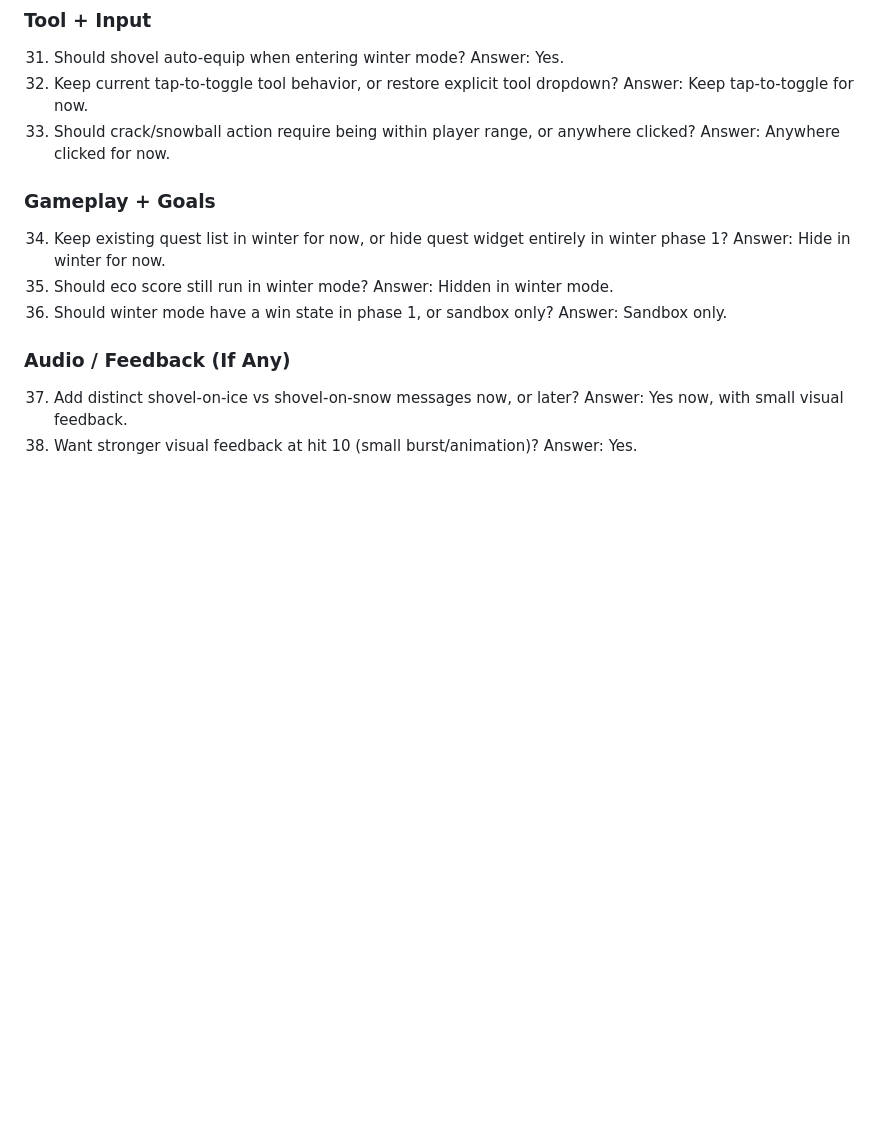
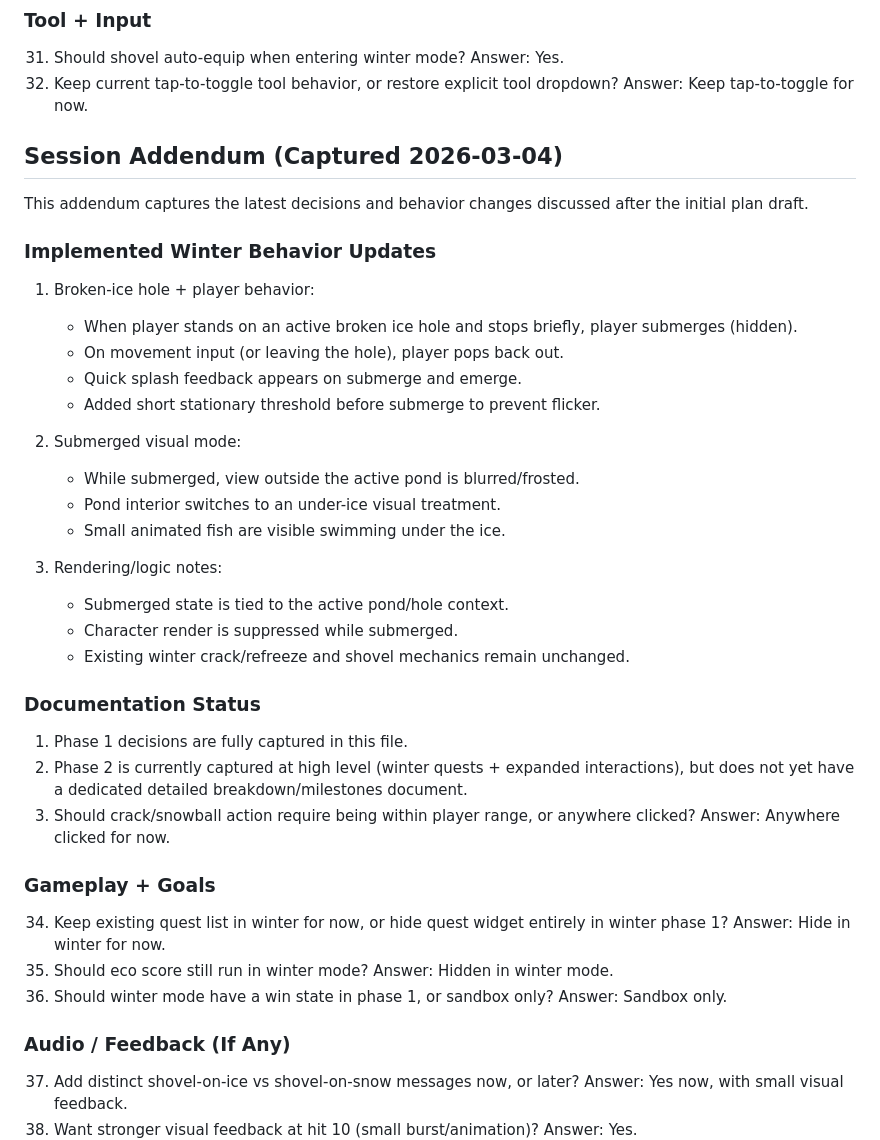
Before and after one commit to alane1/forrest-clean-up-game, a Markdown page: WINTER_MODE_PLAN.md, the part around the change. GitHub-like rendering; blank space fills up the shorter version.

Commit message:
Add winter mode session addendum

```diff
--- a/WINTER_MODE_PLAN.md
+++ b/WINTER_MODE_PLAN.md
@@ -258,6 +258,33 @@ Phase 1 is complete when:
    Answer: Yes.
 32. Keep current tap-to-toggle tool behavior, or restore explicit tool dropdown?
    Answer: Keep tap-to-toggle for now.
+
+## Session Addendum (Captured 2026-03-04)
+
+This addendum captures the latest decisions and behavior changes discussed after the initial plan draft.
+
+### Implemented Winter Behavior Updates
+
+1. Broken-ice hole + player behavior:
+   - When player stands on an active broken ice hole and stops briefly, player submerges (hidden).
+   - On movement input (or leaving the hole), player pops back out.
+   - Quick splash feedback appears on submerge and emerge.
+   - Added short stationary threshold before submerge to prevent flicker.
+
+2. Submerged visual mode:
+   - While submerged, view outside the active pond is blurred/frosted.
+   - Pond interior switches to an under-ice visual treatment.
+   - Small animated fish are visible swimming under the ice.
+
+3. Rendering/logic notes:
+   - Submerged state is tied to the active pond/hole context.
+   - Character render is suppressed while submerged.
+   - Existing winter crack/refreeze and shovel mechanics remain unchanged.
+
+### Documentation Status
+
+1. Phase 1 decisions are fully captured in this file.
+2. Phase 2 is currently captured at high level (winter quests + expanded interactions), but does not yet have a dedicated detailed breakdown/milestones document.
 33. Should crack/snowball action require being within player range, or anywhere clicked?
    Answer: Anywhere clicked for now.
 
```
